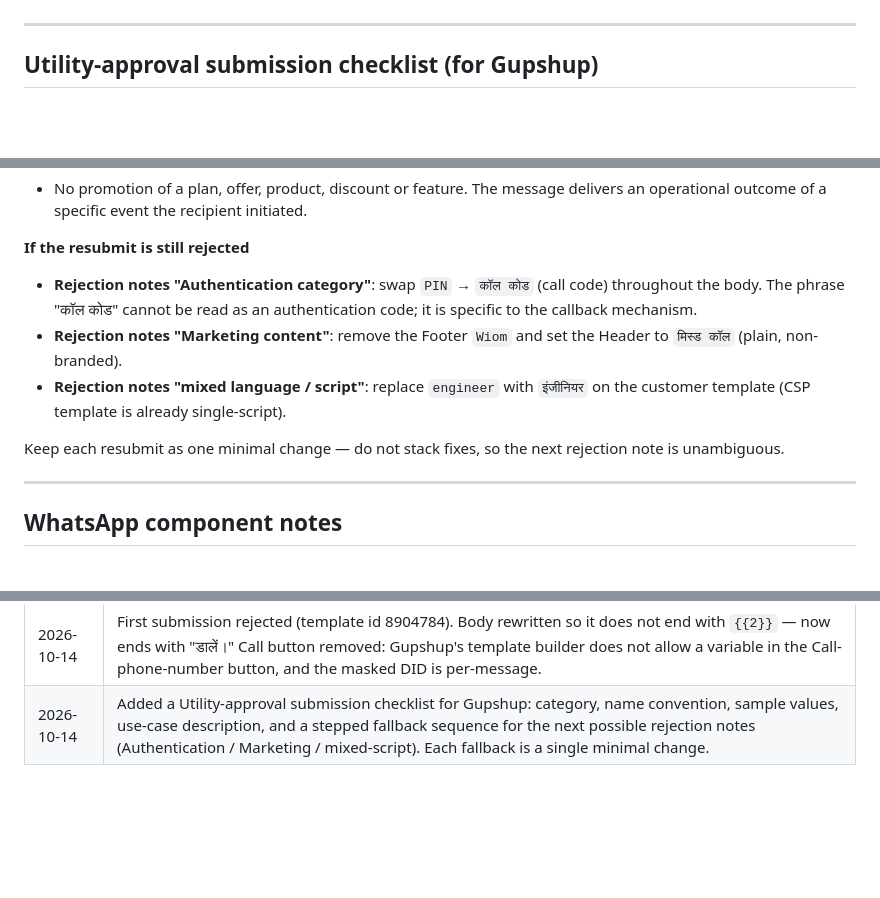
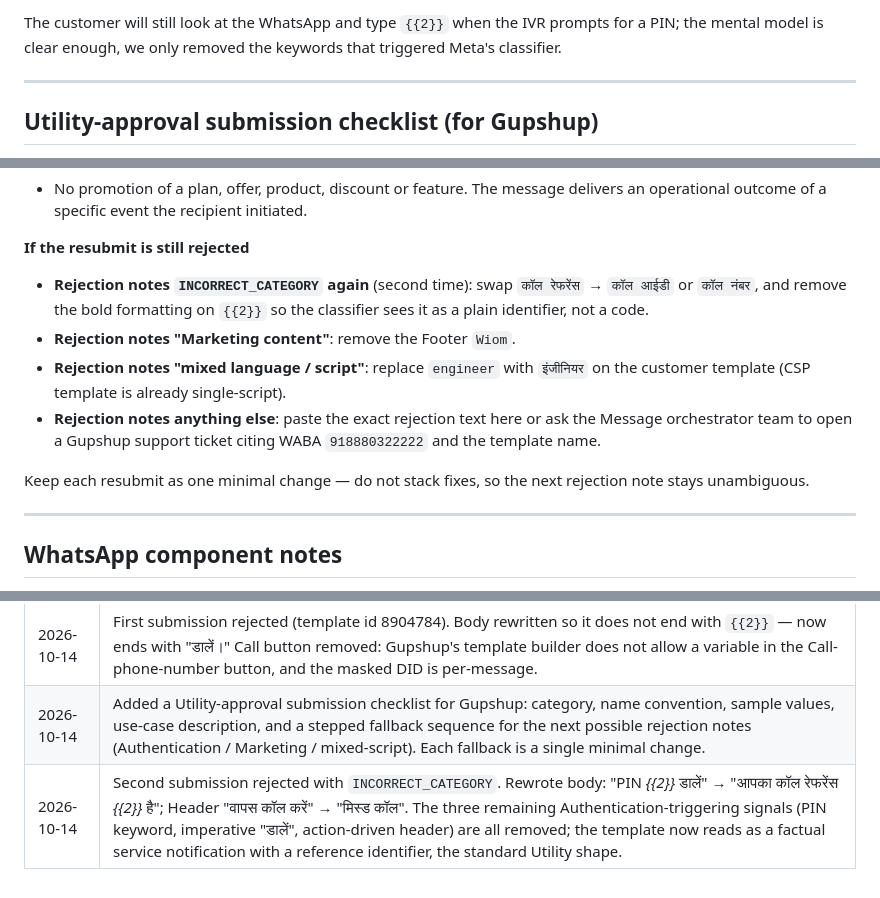
Before and after one commit to ashish-raj-wiom/ivr-missed-call-alert-pin-prd, a Markdown page: WhatsApp_Content.md, 3 parts joined by grey strips. Drawn GitHub-style; blank space fills up the shorter version.

```diff
--- a/WhatsApp_Content.md
+++ b/WhatsApp_Content.md
@@ -77,3 +95,4 @@ If the resubmit is also rejected and the reviewer notes mention script-mixing, r
+The customer will still look at the WhatsApp and type `{{2}}` when the IVR prompts for a PIN; the mental model is clear enough, we only removed the keywords that triggered Meta's classifier.
 
 ---
 
@@ -104,11 +123,12 @@ This template belongs in Meta's **Utility** category, not Authentication and not
 - No promotion of a plan, offer, product, discount or feature. The message delivers an operational outcome of a specific event the recipient initiated.
 
 **If the resubmit is still rejected**
-- **Rejection notes "Authentication category"**: swap `PIN` → `कॉल कोड` (call code) throughout the body. The phrase "कॉल कोड" cannot be read as an authentication code; it is specific to the callback mechanism.
-- **Rejection notes "Marketing content"**: remove the Footer `Wiom` and set the Header to `मिस्ड कॉल` (plain, non-branded).
+- **Rejection notes `INCORRECT_CATEGORY` again** (second time): swap `कॉल रेफरेंस` → `कॉल आईडी` or `कॉल नंबर`, and remove the bold formatting on `{{2}}` so the classifier sees it as a plain identifier, not a code.
+- **Rejection notes "Marketing content"**: remove the Footer `Wiom`.
 - **Rejection notes "mixed language / script"**: replace `engineer` with `इंजीनियर` on the customer template (CSP template is already single-script).
+- **Rejection notes anything else**: paste the exact rejection text here or ask the Message orchestrator team to open a Gupshup support ticket citing WABA `918880322222` and the template name.
 
-Keep each resubmit as one minimal change — do not stack fixes, so the next rejection note is unambiguous.
+Keep each resubmit as one minimal change — do not stack fixes, so the next rejection note stays unambiguous.
 
 ---
 
@@ -152,3 +172,4 @@ If the WhatsApp Business review team flags "engineer" or asks for a canonical te
 | 2026-10-14 | Restructured into WhatsApp template components (Header · Body · Footer · Button) per Meta's template submission shape. Header "वापस कॉल करें" + Footer "Wiom" added for both templates. Previews included. |
 | 2026-10-14 | First submission rejected (template id 8904784). Body rewritten so it does not end with `{{2}}` — now ends with "डालें।" Call button removed: Gupshup's template builder does not allow a variable in the Call-phone-number button, and the masked DID is per-message. |
 | 2026-10-14 | Added a Utility-approval submission checklist for Gupshup: category, name convention, sample values, use-case description, and a stepped fallback sequence for the next possible rejection notes (Authentication / Marketing / mixed-script). Each fallback is a single minimal change. |
+| 2026-10-14 | Second submission rejected with `INCORRECT_CATEGORY`. Rewrote body: "PIN *{{2}}* डालें" → "आपका कॉल रेफरेंस *{{2}}* है"; Header "वापस कॉल करें" → "मिस्ड कॉल". The three remaining Authentication-triggering signals (PIN keyword, imperative "डालें", action-driven header) are all removed; the template now reads as a factual service notification with a reference identifier, the standard Utility shape. |
```
Also changed, not shown: other parts of WhatsApp_Content.md (+33 -15 lines).
